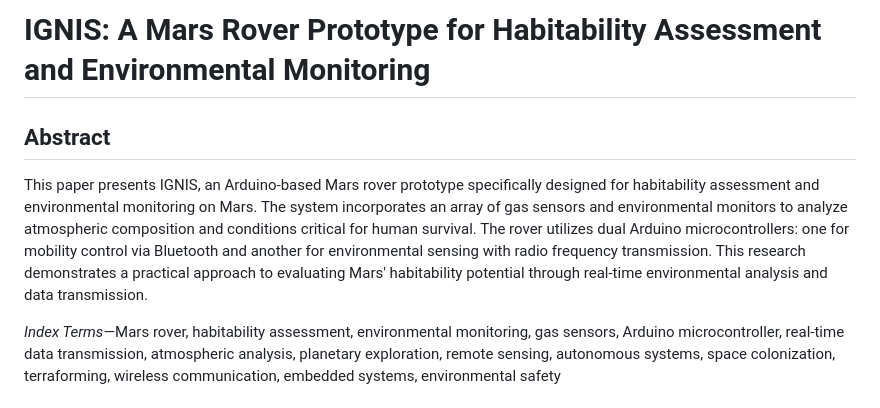
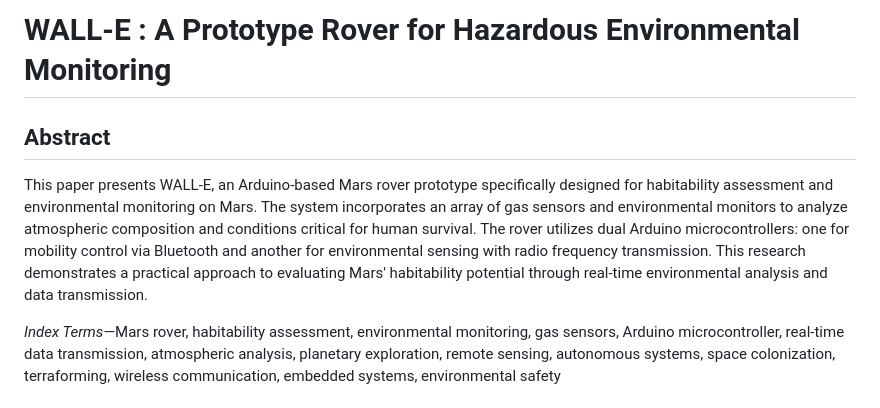
Before and after one commit to devmahbe/WALL-E, a Markdown page: Wall-E/IGNIS_Research_Paper.md, the part around the change. Rendered like a GitHub page.

Commit message:
new README/md

```diff
--- a/Wall-E/IGNIS_Research_Paper.md
+++ b/Wall-E/IGNIS_Research_Paper.md
@@ -1,7 +1,7 @@
-# IGNIS: A Mars Rover Prototype for Habitability Assessment and Environmental Monitoring
+# WALL-E :  A Prototype Rover for Hazardous Environmental Monitoring
 
 ## Abstract
-This paper presents IGNIS, an Arduino-based Mars rover prototype specifically designed for habitability assessment and environmental monitoring on Mars. The system incorporates an array of gas sensors and environmental monitors to analyze atmospheric composition and conditions critical for human survival. The rover utilizes dual Arduino microcontrollers: one for mobility control via Bluetooth and another for environmental sensing with radio frequency transmission. This research demonstrates a practical approach to evaluating Mars' habitability potential through real-time environmental analysis and data transmission.
+This paper presents WALL-E, an Arduino-based Mars rover prototype specifically designed for habitability assessment and environmental monitoring on Mars. The system incorporates an array of gas sensors and environmental monitors to analyze atmospheric composition and conditions critical for human survival. The rover utilizes dual Arduino microcontrollers: one for mobility control via Bluetooth and another for environmental sensing with radio frequency transmission. This research demonstrates a practical approach to evaluating Mars' habitability potential through real-time environmental analysis and data transmission.
 
 *Index Terms*—Mars rover, habitability assessment, environmental monitoring, gas sensors, Arduino microcontroller, real-time data transmission, atmospheric analysis, planetary exploration, remote sensing, autonomous systems, space colonization, terraforming, wireless communication, embedded systems, environmental safety
 
```
Also changed, not shown: README.md (deleted, +0 -2 lines).
